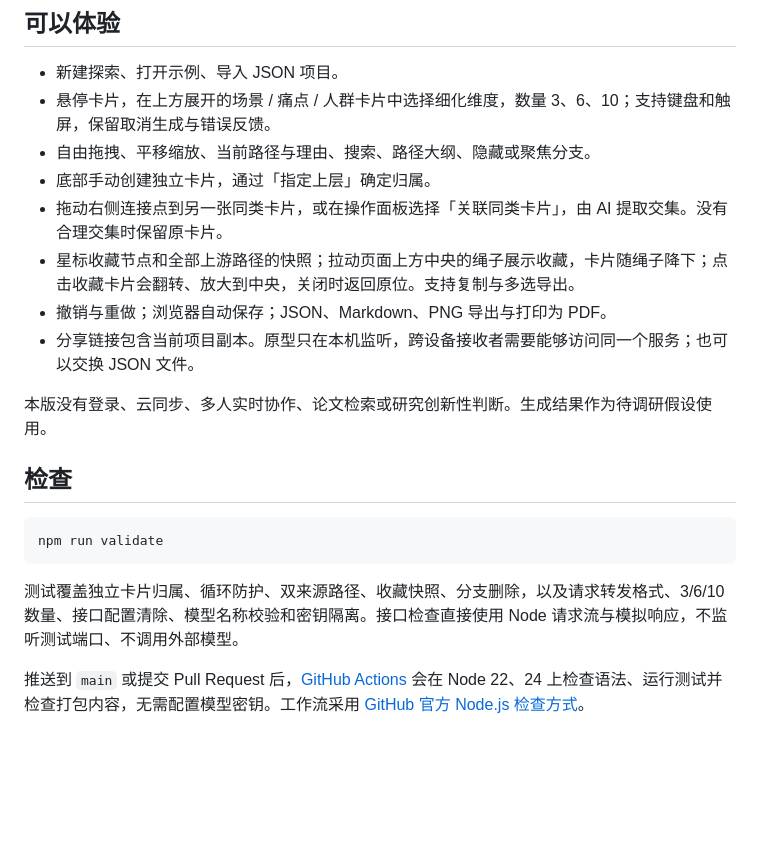
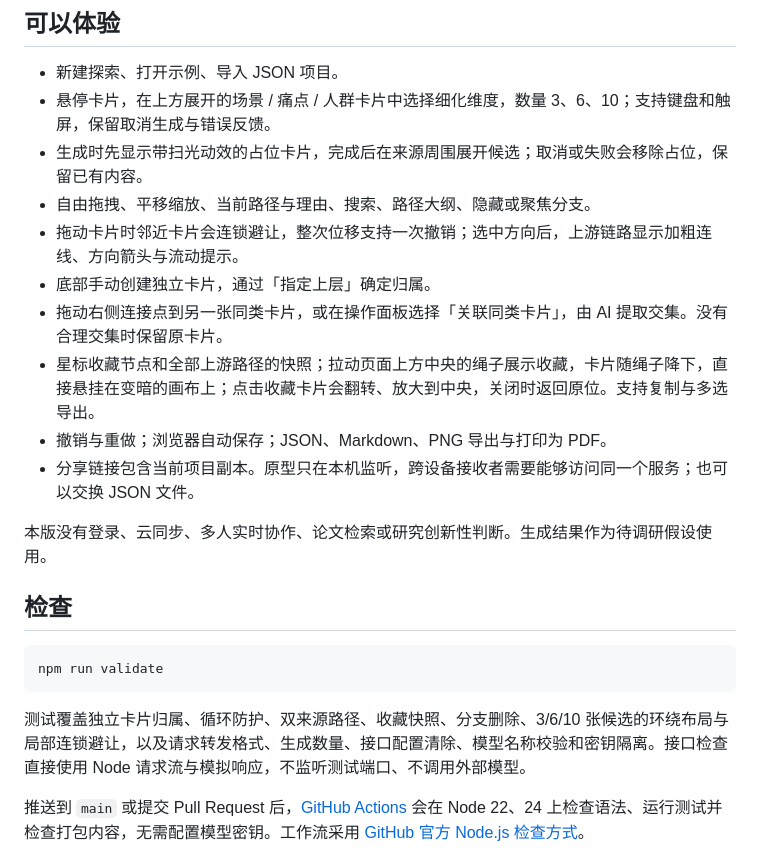
Before and after one commit to Qiiii1/topic-explorer, a Markdown page: README.md, the part around the change. GitHub-like rendering; blank space fills up the shorter version.

````diff
--- a/README.md
+++ b/README.md
@@ -52,10 +52,12 @@ npm run start:env
 
 - 新建探索、打开示例、导入 JSON 项目。
 - 悬停卡片，在上方展开的场景 / 痛点 / 人群卡片中选择细化维度，数量 3、6、10；支持键盘和触屏，保留取消生成与错误反馈。
+- 生成时先显示带扫光动效的占位卡片，完成后在来源周围展开候选；取消或失败会移除占位，保留已有内容。
 - 自由拖拽、平移缩放、当前路径与理由、搜索、路径大纲、隐藏或聚焦分支。
+- 拖动卡片时邻近卡片会连锁避让，整次位移支持一次撤销；选中方向后，上游链路显示加粗连线、方向箭头与流动提示。
 - 底部手动创建独立卡片，通过「指定上层」确定归属。
 - 拖动右侧连接点到另一张同类卡片，或在操作面板选择「关联同类卡片」，由 AI 提取交集。没有合理交集时保留原卡片。
-- 星标收藏节点和全部上游路径的快照；拉动页面上方中央的绳子展示收藏，卡片随绳子降下；点击收藏卡片会翻转、放大到中央，关闭时返回原位。支持复制与多选导出。
+- 星标收藏节点和全部上游路径的快照；拉动页面上方中央的绳子展示收藏，卡片随绳子降下，直接悬挂在变暗的画布上；点击收藏卡片会翻转、放大到中央，关闭时返回原位。支持复制与多选导出。
 - 撤销与重做；浏览器自动保存；JSON、Markdown、PNG 导出与打印为 PDF。
 - 分享链接包含当前项目副本。原型只在本机监听，跨设备接收者需要能够访问同一个服务；也可以交换 JSON 文件。
 
@@ -67,7 +69,7 @@ npm run start:env
 npm run validate
 ```
 
-测试覆盖独立卡片归属、循环防护、双来源路径、收藏快照、分支删除，以及请求转发格式、3/6/10 数量、接口配置清除、模型名称校验和密钥隔离。接口检查直接使用 Node 请求流与模拟响应，不监听测试端口、不调用外部模型。
+测试覆盖独立卡片归属、循环防护、双来源路径、收藏快照、分支删除、3/6/10 张候选的环绕布局与局部连锁避让，以及请求转发格式、生成数量、接口配置清除、模型名称校验和密钥隔离。接口检查直接使用 Node 请求流与模拟响应，不监听测试端口、不调用外部模型。
 
 推送到 `main` 或提交 Pull Request 后，[GitHub Actions](https://github.com/Qiiii1/topic-explorer/actions) 会在 Node 22、24 上检查语法、运行测试并检查打包内容，无需配置模型密钥。工作流采用 [GitHub 官方 Node.js 检查方式](https://docs.github.com/en/actions/tutorials/build-and-test-code/nodejs)。
 
````
Also changed, not shown: reference/design-plan.md (+9 -0 lines), reference/v4-collection.png (added), reference/v4-loading.png (added), reference/v4-paths.png (added), reference/v4-radial.png (added), reference/v4-workspace.png (added), 4 other files.
